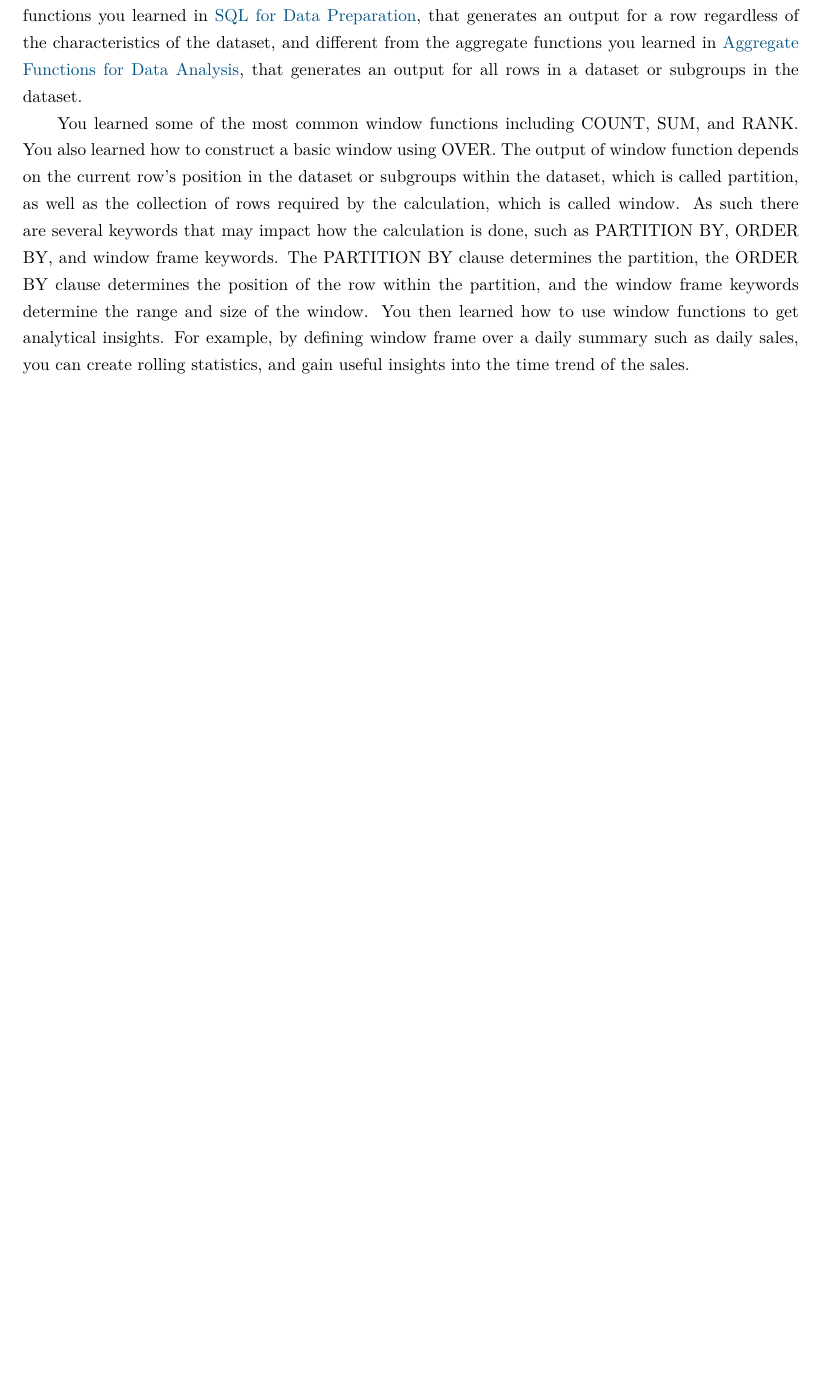
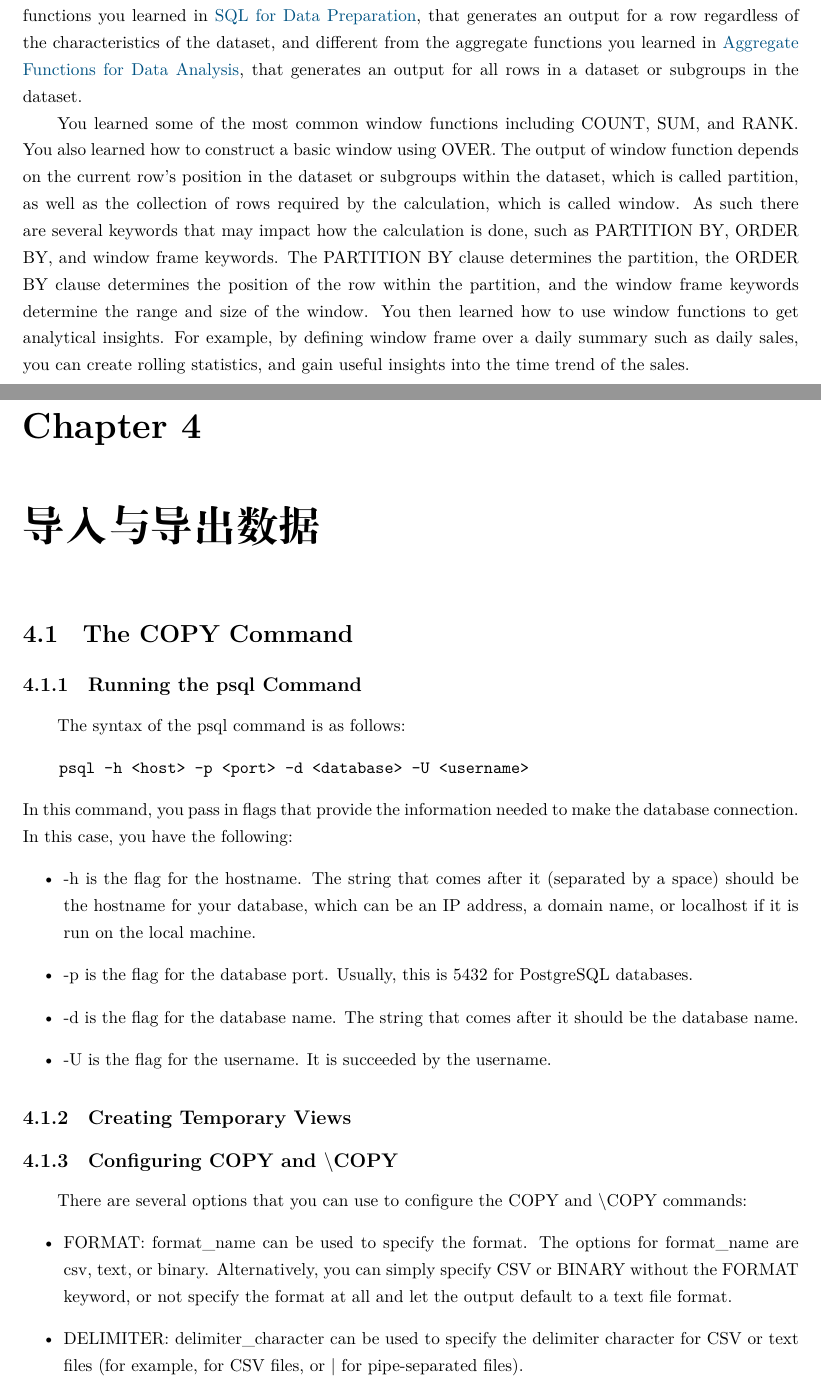
Before and after one commit to JPL-JUNO/SQL, a LaTeX book (SQL4DA/notes/SQL for Data Analytics.tex, which reads SQL4DA/notes/ch06.tex): part of page 7 of 7 before the commit and two parts of pages 7 and 8 of 10 after it, the two joined at a grey line, cut so that both start at the same text, the shorter picture padded with empty space. Compiled offline with XeLaTeX.

Commit message:
导入与导出数据

```diff
--- /dev/null
+++ b/SQL4DA/notes/ch06.tex
@@ -0,0 +1,23 @@
+\chapter{导入与导出数据\label{ch06}}
+\section{The COPY Command}
+\subsection{Running the psql Command}
+The syntax of the psql command is as follows:
+\begin{verbatim}
+    psql -h <host> -p <port> -d <database> -U <username>
+\end{verbatim}
+In this command, you pass in flags that provide the information needed to make the database connection. In this case, you have the following:
+\begin{itemize}
+    \item  -h is the flag for the hostname. The string that comes after it (separated by a space) should be the hostname for your database, which can be an IP address, a domain name, or localhost if it is run on the local machine.
+    \item  -p is the flag for the database port. Usually, this is 5432 for PostgreSQL databases.
+    \item  -d is the flag for the database name. The string that comes after it should be the database name.
+    \item  -U is the flag for the username. It is succeeded by the username.
+\end{itemize}
+
+\subsection{Creating Temporary Views}
+\subsection{Configuring COPY and $\backslash$COPY}
+There are several options that you can use to configure the COPY and
+$\backslash$COPY commands:
+\begin{itemize}
+    \item FORMAT: format\_name can be used to specify the format. The options for format\_name are csv, text, or binary. Alternatively, you can simply specify CSV or BINARY without the FORMAT keyword, or not specify the format at all and let the output default to a text file format.
+    \item DELIMITER: delimiter\_character can be used to specify the delimiter character for CSV or text files (for example, for CSV files, or $|$ for pipe-separated files).
+    \item  NULL: null\_string can be used to specify how NULL values should be represented (for example, whether blanks represent NULL values or NULL if that is how missing values should be represented in the data).
```
Also changed, not shown: SQL4DA/notes/SQL for Data Analytics.tex (+1 -0 lines), SQL4DA/notes/ch04.tex (+1 -1 lines), SQL4DA/img/fig6-21.png (added), SQL4DA/notes/SQL for Data Analytics.pdf, SQL4DA/notes/ch06.tex (24 more changed lines).
